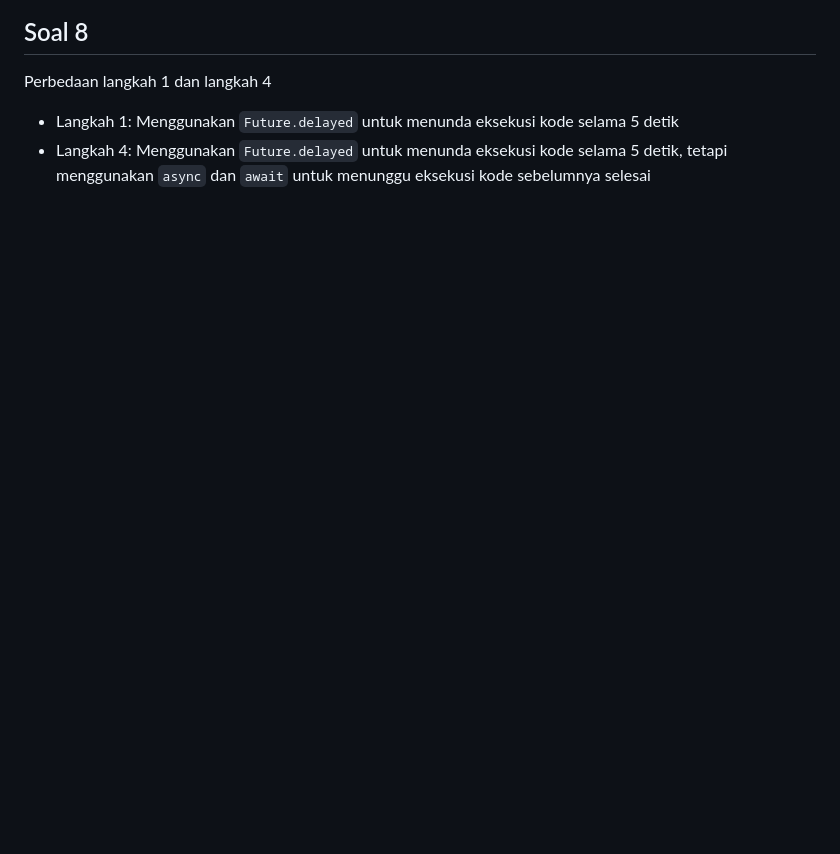
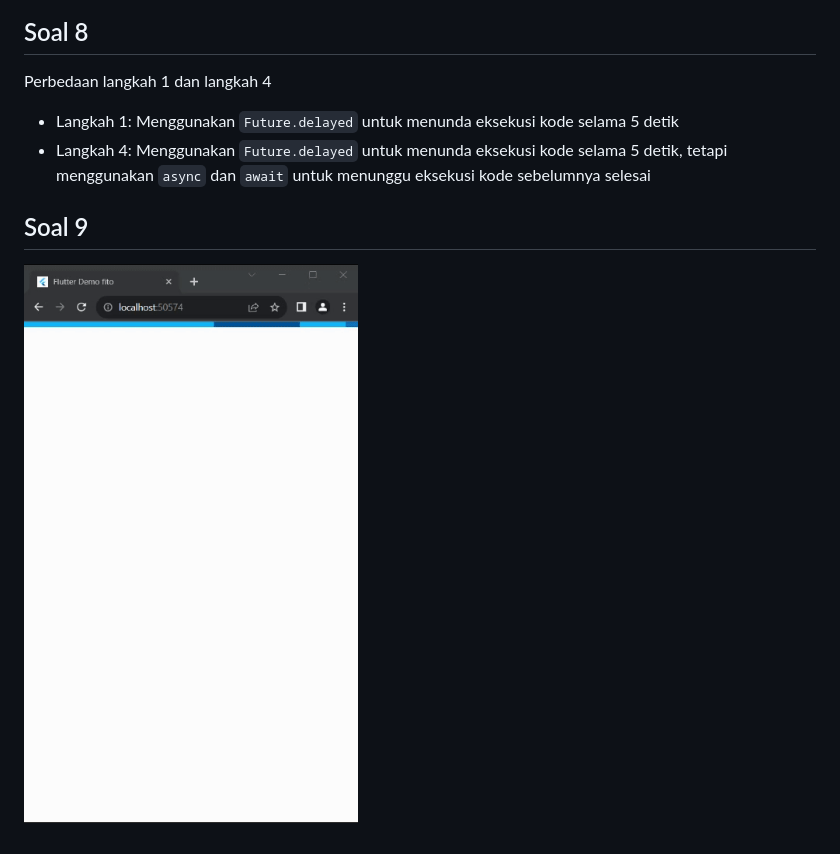
Before and after one commit to NasiUduk27/2141720201-mobile-2023, a Markdown page: week-12/README.md, the part around the change. Drawn GitHub-style; pictures changed too: week-12/docs/prak5_no9.gif (added); blank space fills up the shorter version.

Commit message:
W12: Soal 9

```diff
--- a/week-12/README.md
+++ b/week-12/README.md
@@ -169,3 +169,7 @@ Perbedaan langkah 1 dan langkah 4
 
 * Langkah 1: Menggunakan `Future.delayed` untuk menunda eksekusi kode selama 5 detik
 * Langkah 4: Menggunakan `Future.delayed` untuk menunda eksekusi kode selama 5 detik, tetapi menggunakan `async` dan `await` untuk menunggu eksekusi kode sebelumnya selesai
+
+## Soal 9
+
+![Screenshot soal 9](docs/prak5_no9.gif)
```
Also changed, not shown: 1 other file.
